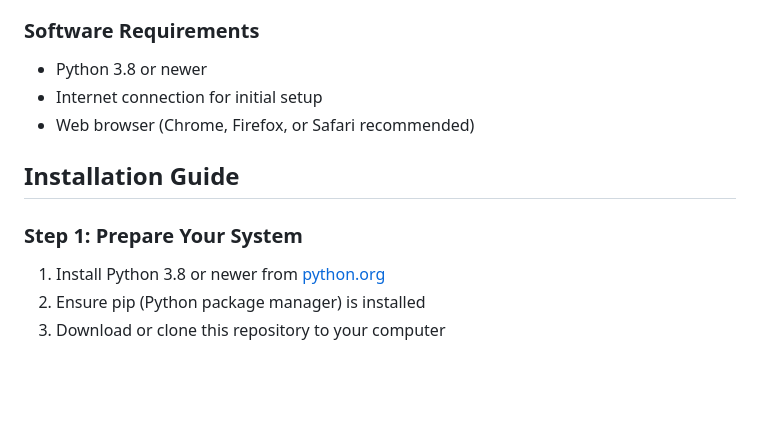
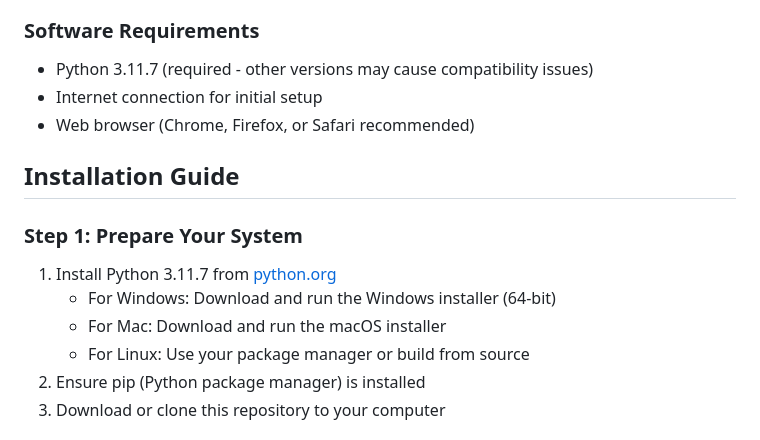
Before and after one commit to nl3wanglab/PIE-Project, a Markdown page: README.md, the part around the change. Rendered like a GitHub page; blank space fills up the shorter version.

Commit message:
fixed python version

```diff
--- a/README.md
+++ b/README.md
@@ -19,14 +19,17 @@ This tool provides comprehensive analysis of parent-child interactions by:
 - GPU recommended for faster processing (CUDA or MPS compatible)
 
 ### Software Requirements
-- Python 3.8 or newer
+- Python 3.11.7 (required - other versions may cause compatibility issues)
 - Internet connection for initial setup
 - Web browser (Chrome, Firefox, or Safari recommended)
 
 ## Installation Guide
 
 ### Step 1: Prepare Your System
-1. Install Python 3.8 or newer from [python.org](https://python.org)
+1. Install Python 3.11.7 from [python.org](https://python.org/downloads/release/python-3117/)
+   - For Windows: Download and run the Windows installer (64-bit)
+   - For Mac: Download and run the macOS installer
+   - For Linux: Use your package manager or build from source
 2. Ensure pip (Python package manager) is installed
 3. Download or clone this repository to your computer
 
```
